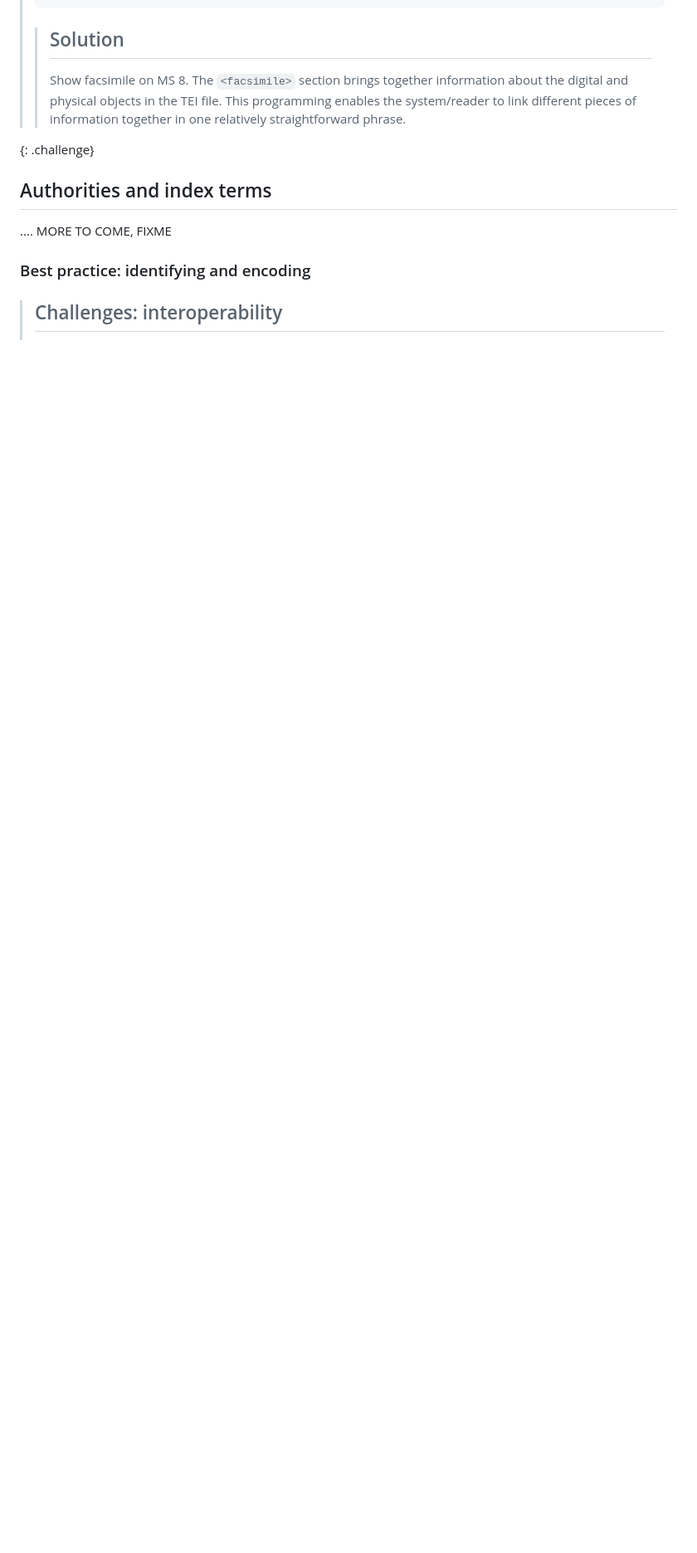
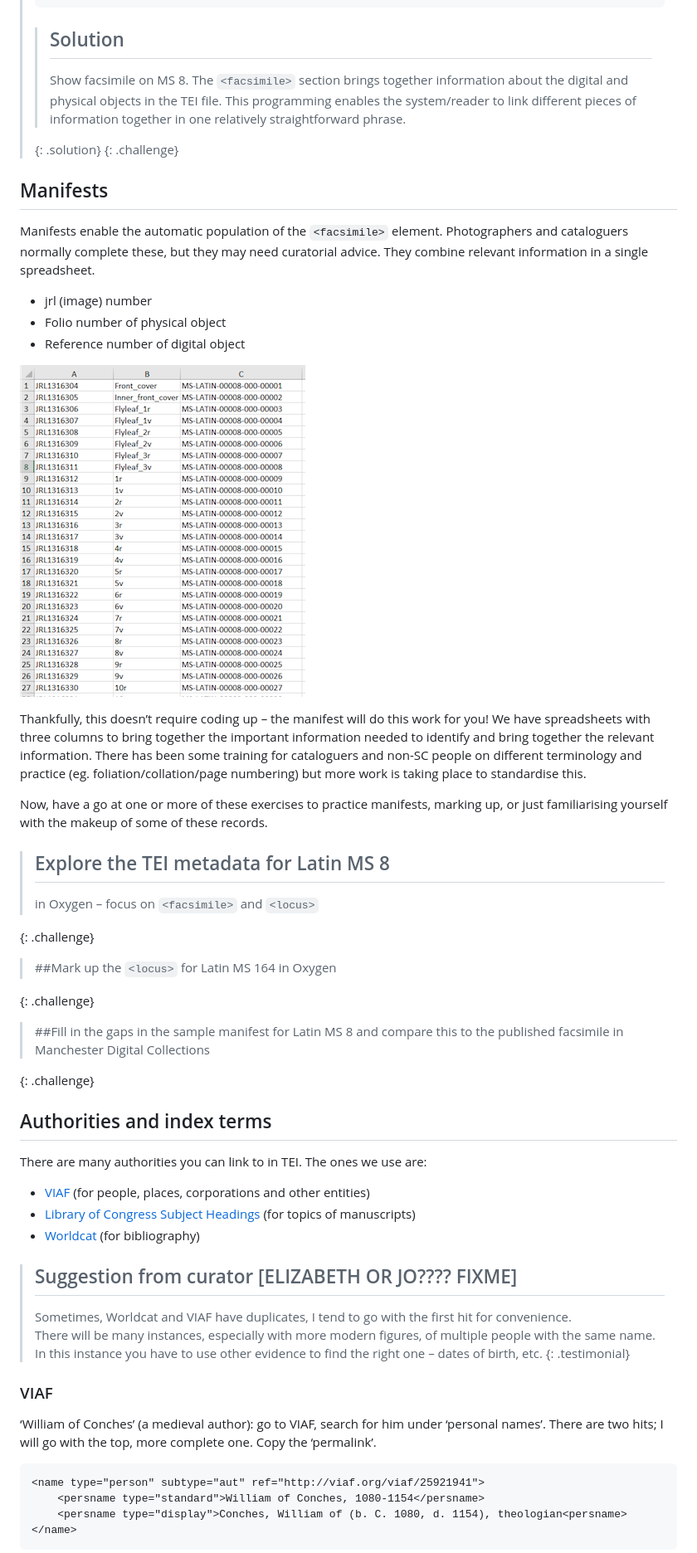
Before and after one commit to anenadic/tei-xml, a Markdown page: episodes/03-descriptions-cataloguing.md, the part around one of its changes. Shown at 83% size. GitHub-like rendering; pictures changed too: fig/manifest-spreadsheet-sample.png (added); blank space fills up the shorter version.

````diff
--- a/episodes/03-descriptions-cataloguing.md
+++ b/episodes/03-descriptions-cataloguing.md
@@ -89,12 +96,72 @@ MDC enables a live link between the description and the relevant image
 > > Show facsimile on MS 8. The `<facsimile>` section brings together information about the digital and physical objects in the TEI file.
 > > This programming enables the system/reader to link different pieces of information together in one relatively straightforward phrase.
 > >
+> {: .solution}
 {: .challenge}
+
+## Manifests
+
+Manifests enable the automatic population of the `<facsimile>` element.
+Photographers and cataloguers normally complete these, but they may need curatorial advice.
+They combine relevant information in a single spreadsheet.
+
+- jrl (image) number
+- Folio number of physical object
+- Reference number of digital object
+
+![Manifest spreadsheet sample](../fig/manifest-spreadsheet-sample.png)
+
+Thankfully, this doesn’t require coding up – the manifest will do this work for you!
+We have spreadsheets with three columns to bring together the important information needed to identify and bring together
+the relevant information.
+There has been some training for cataloguers and non-SC people on different terminology and practice
+(eg. foliation/collation/page numbering) but more work is taking place to standardise this.
+
+Now, have a go at one or more of these exercises to practice manifests, marking up,
+or just familiarising yourself with the makeup of some of these records.
+
+> ## Explore the TEI metadata for Latin MS 8
+> in Oxygen – focus on `<facsimile>` and `<locus>`
+>
+{: .challenge}
+
+> ##Mark up the `<locus>` for Latin MS 164
+> in Oxygen
+>
+{: .challenge}
+
+> ##Fill in the gaps in the sample manifest for Latin MS 8
+> and compare this to the published facsimile in Manchester Digital Collections
+>
+{: .challenge}
+
+
 
 ## Authorities and index terms
 
-.... MORE TO COME, FIXME
+There are many authorities you can link to in TEI. The ones we use are:
 
-### Best practice: identifying and encoding
+- [VIAF](http://www.viaf.org) (for people, places, corporations and other entities)
+- [Library of Congress Subject Headings](http://id.loc.gov/authorities/subjects.html)
+(for topics of manuscripts)
+- [Worldcat](https://www.worldcat.org/) (for bibliography)
 
-> ## Challenges: interoperability
+> ## Suggestion from curator [ELIZABETH OR JO???? FIXME]
+> Sometimes, Worldcat and VIAF have duplicates, I tend to go with the first hit for convenience.
+> There will be many instances, especially with more modern figures, of multiple people with the same name.
+> In this instance you have to use other evidence to find the right one – dates of birth, etc.
+{: .testimonial}
+
+### VIAF
+‘William of Conches’ (a medieval author):
+go to VIAF, search for him under ‘personal names’.
+There are two hits; I will go with the top, more complete one.
+Copy the ‘permalink’.
+
+```xml
+<name type="person" subtype="aut" ref="http://viaf.org/viaf/25921941">
+	<persname type="standard">William of Conches, 1080-1154</persname>
+	<persname type="display">Conches, William of (b. C. 1080, d. 1154), theologian<persname>
+</name>
+```
+
````
Also changed, not shown: other parts of episodes/03-descriptions-cataloguing.md (+55 -7 lines), fig/manifest-spreadsheet-sample-large.png (added).
